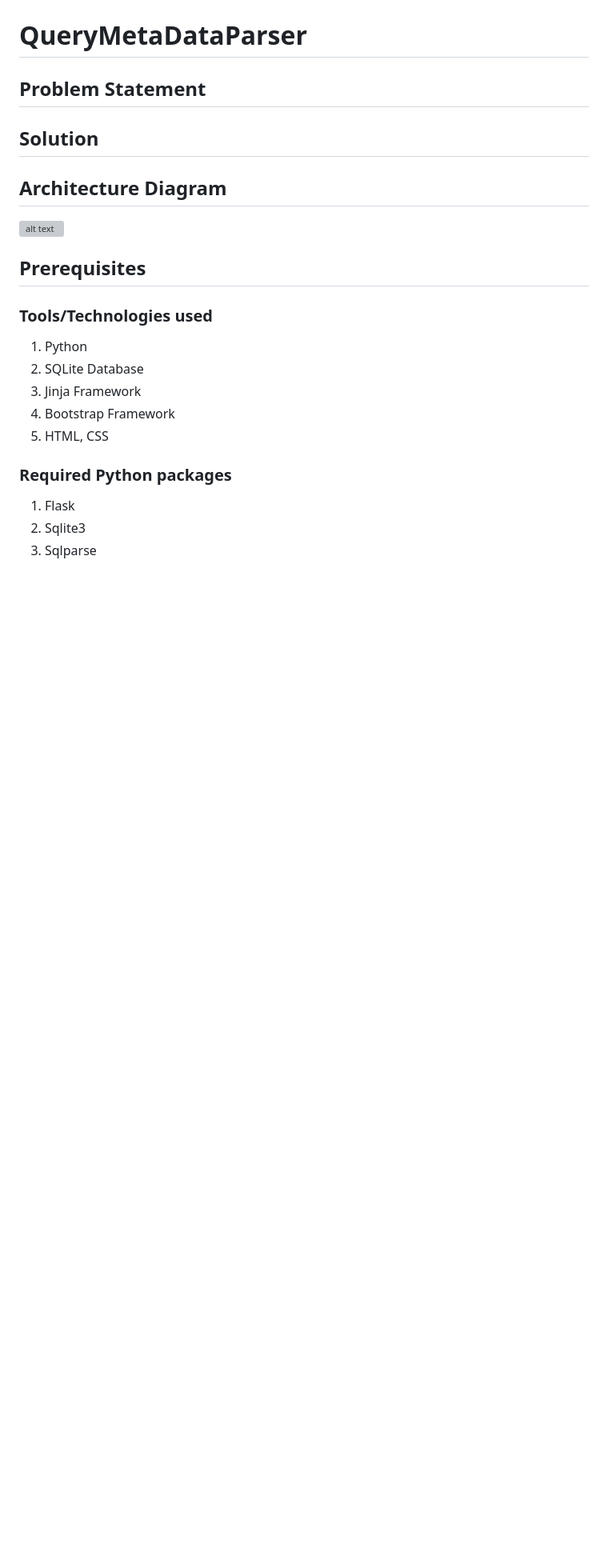
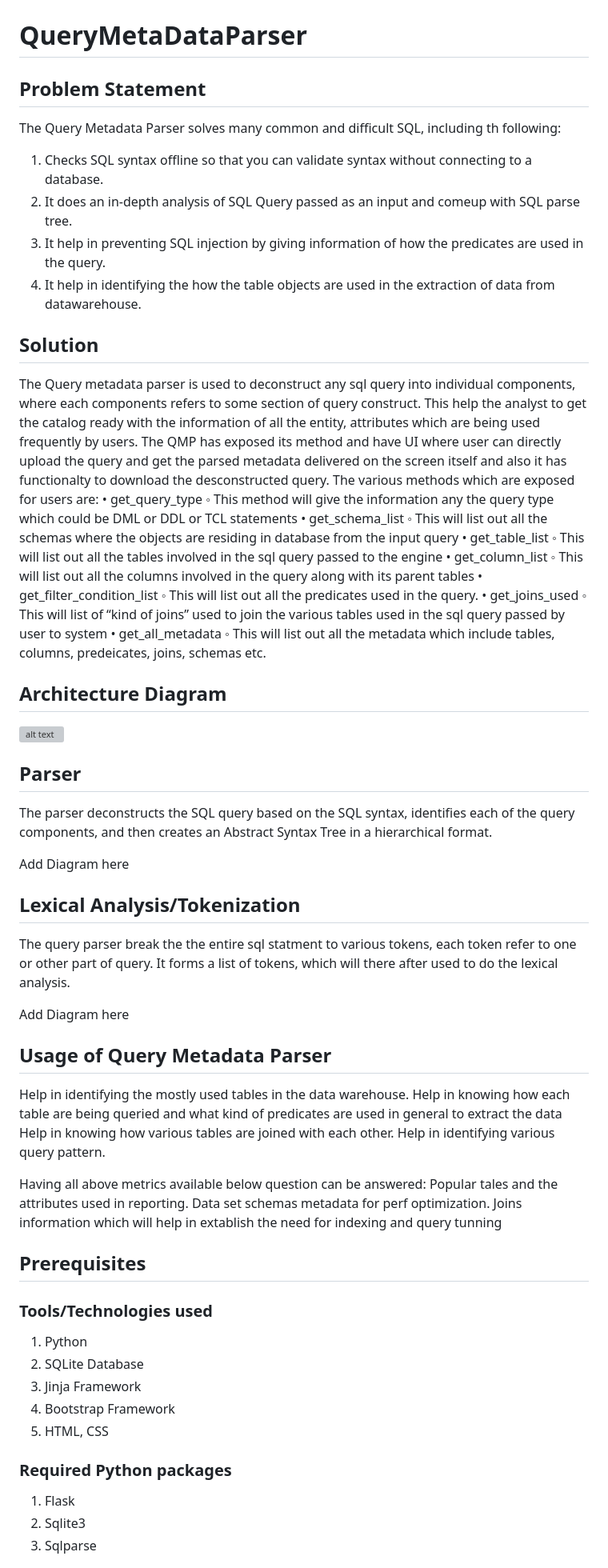
Before and after one commit to tariniteam/QueryMetaDataParser, a Markdown page: README.md, the part around the change printed below. Shown: that part at 80% size. Rendered like a GitHub page; blank space fills up the shorter version; grey boxes are pictures that could not be loaded.

Commit message:
Updating Read.md

```diff
--- a/README.md
+++ b/README.md
@@ -2,11 +2,60 @@
 
 ## **Problem Statement**
 
+The Query Metadata Parser solves many common and difficult SQL, including th following:
+1.	Checks SQL syntax offline so that you can validate syntax without connecting to a database.
+2.	It does an in-depth analysis of SQL Query passed as an input and comeup with SQL parse tree.
+3.	It help in preventing SQL injection by giving information of how the predicates are used in the query.
+4.	It help in identifying the how the table objects are used in the extraction of data from datawarehouse.
+
 ## **Solution**
+
+The Query metadata parser is used to deconstruct any sql query into individual components, where each components refers to some section of query construct. This help the analyst to get the catalog ready with the information of all the entity, attributes which are being used frequently by users.
+The QMP has exposed its method and have UI where user can directly upload the query and get the parsed metadata delivered on the screen itself and also it has functionalty to download the desconstructed query. The various methods which are exposed for users are:
+•	get_query_type
+◦	This method will give the information any the query type which could be DML or DDL or TCL statements
+•	get_schema_list
+◦	This will list out all the schemas where the objects are residing in database from the input query
+•	get_table_list
+◦	This will list out all the tables involved in the sql query passed to the engine
+•	get_column_list
+◦	This will list out all the columns involved in the query along with its parent tables
+•	get_filter_condition_list
+◦	This will list out all the predicates used in the query.
+•	get_joins_used
+◦	This will list of “kind of joins” used to join the various tables used in the sql query passed by user to system
+•	get_all_metadata
+◦	This will list out all the metadata which include tables, columns, predeicates, joins, schemas etc.
+
 
 ## **Architecture Diagram**
 
 ![alt text](https://github.com/tariniteam/QueryMetaDataParser/blob/main/Project%20Documentation/Implementation%20Screenshots/QMP%20Architecture%20Diagram%20Final.png)
+
+## **Parser**
+The parser deconstructs the SQL query based on the SQL syntax, identifies each of the query components, and then creates an Abstract Syntax Tree in a hierarchical format.
+
+Add Diagram here
+
+## **Lexical Analysis/Tokenization**
+
+The query parser break the the entire sql statment to various tokens, each token refer to one or other part of query. It forms a list of tokens, which will there after used to do the lexical analysis.
+
+Add Diagram here
+
+## **Usage of Query Metadata Parser**
+
+Help in identifying the mostly used tables in the data warehouse.
+Help in knowing how each table are being queried and what kind of predicates are used in general to extract the data
+Help in knowing how various tables are joined with each other.
+Help in identifying various query pattern.
+
+Having all above metrics available below question can be answered:
+Popular tales and the attributes used in reporting.
+Data set schemas metadata for perf optimization.
+Joins information which will help in extablish the need for indexing and query tunning
+
+
 
 ## **Prerequisites**
 
```
Also changed, not shown: other parts of README.md (+3 -1 lines).
